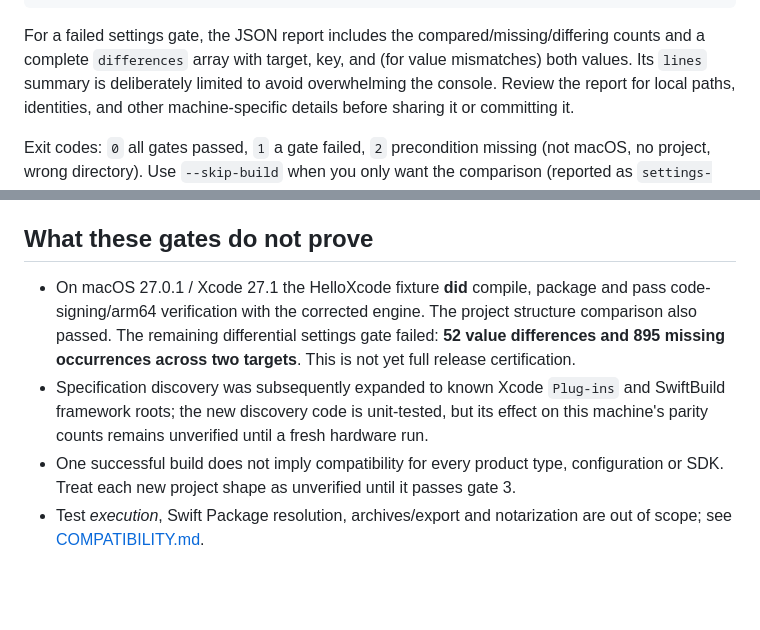
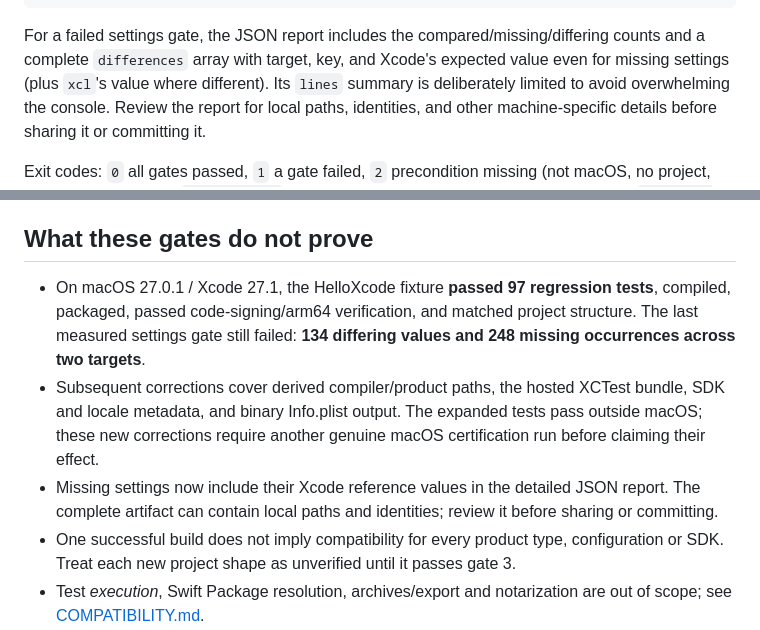
Before and after one commit to temitayocharles/xcode-rea, a Markdown page: docs/RELEASE-GATE.md, 2 parts joined by grey strips. GitHub-like rendering; blank space fills up the shorter version.

Commit message:
docs(release): distinguish completed Mac evidence from new unverified repairs and expand missing-setting evidence

````diff
--- a/docs/RELEASE-GATE.md
+++ b/docs/RELEASE-GATE.md
@@ -78,8 +78,9 @@ node scripts/macos-verify.mjs \
 ```
 
 For a failed settings gate, the JSON report includes the compared/missing/differing
-counts and a complete `differences` array with target, key, and (for value
-mismatches) both values. Its `lines` summary is deliberately limited to
+counts and a complete `differences` array with target, key, and Xcode's
+expected value even for missing settings (plus `xcl`'s value where
+different). Its `lines` summary is deliberately limited to
 avoid overwhelming the console. Review the report for local paths, identities,
 and other machine-specific details before sharing it or committing it.
 
@@ -108,15 +109,18 @@ Not automated, because it depends on what the app does:
 
 ## What these gates do not prove
 
-- On macOS 27.0.1 / Xcode 27.1 the HelloXcode fixture **did** compile,
-  package and pass code-signing/arm64 verification with the corrected engine.
-  The project structure comparison also passed. The remaining differential
-  settings gate failed: **52 value differences and 895 missing occurrences
-  across two targets**. This is not yet full release certification.
-- Specification discovery was subsequently expanded to known Xcode
-  `Plug-ins` and SwiftBuild framework roots; the new discovery code is
-  unit-tested, but its effect on this machine's parity counts remains
-  unverified until a fresh hardware run.
+- On macOS 27.0.1 / Xcode 27.1, the HelloXcode fixture **passed 97
+  regression tests**, compiled, packaged, passed code-signing/arm64
+  verification, and matched project structure. The last measured settings
+  gate still failed: **134 differing values and 248 missing occurrences
+  across two targets**.
+- Subsequent corrections cover derived compiler/product paths, the hosted
+  XCTest bundle, SDK and locale metadata, and binary Info.plist output.
+  The expanded tests pass outside macOS; these new corrections require
+  another genuine macOS certification run before claiming their effect.
+- Missing settings now include their Xcode reference values in the detailed
+  JSON report. The complete artifact can contain local paths and identities;
+  review it before sharing or committing.
 - One successful build does not imply compatibility for every product type,
   configuration or SDK. Treat each new project shape as unverified until it
   passes gate 3.
````
